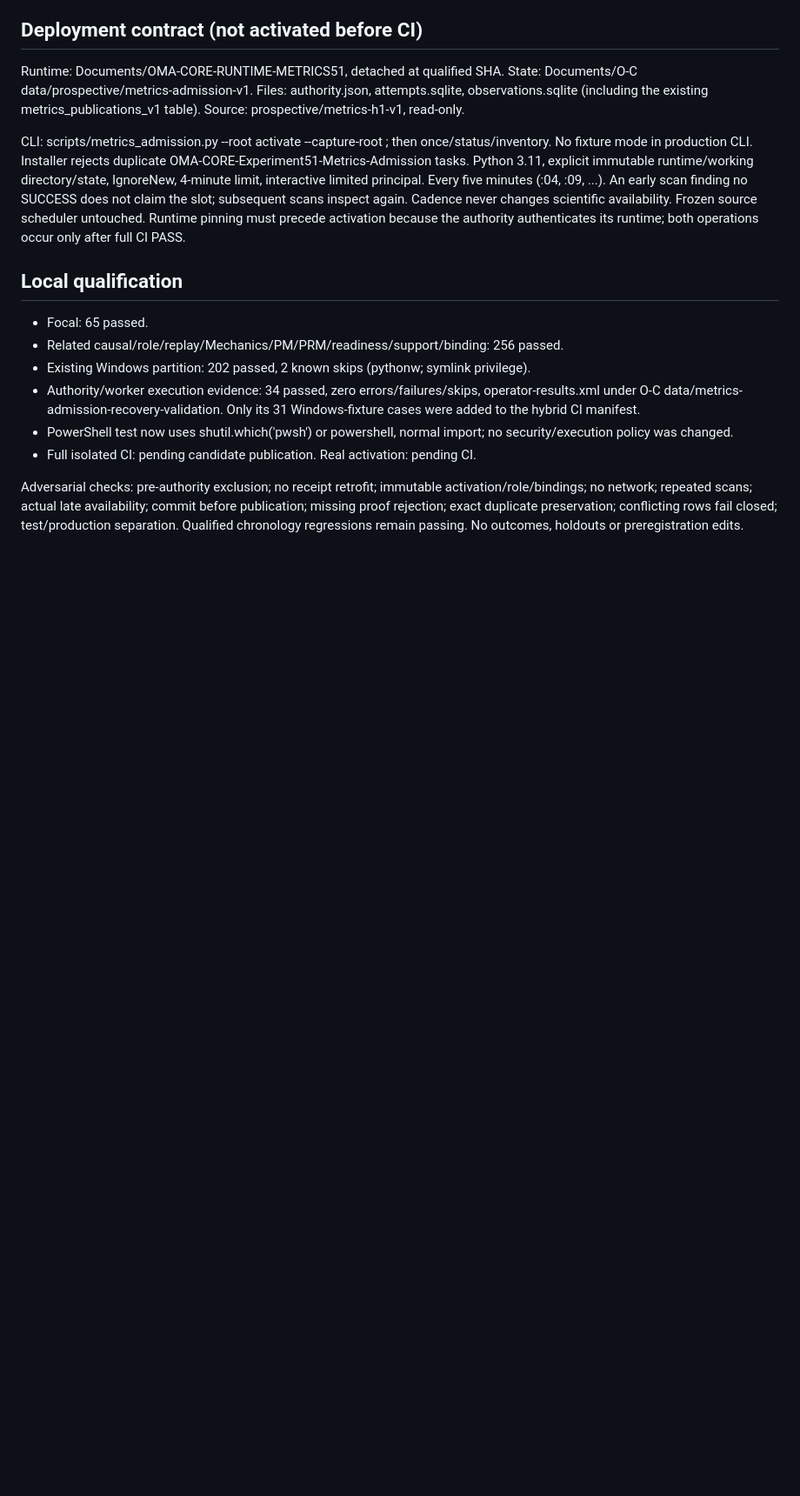
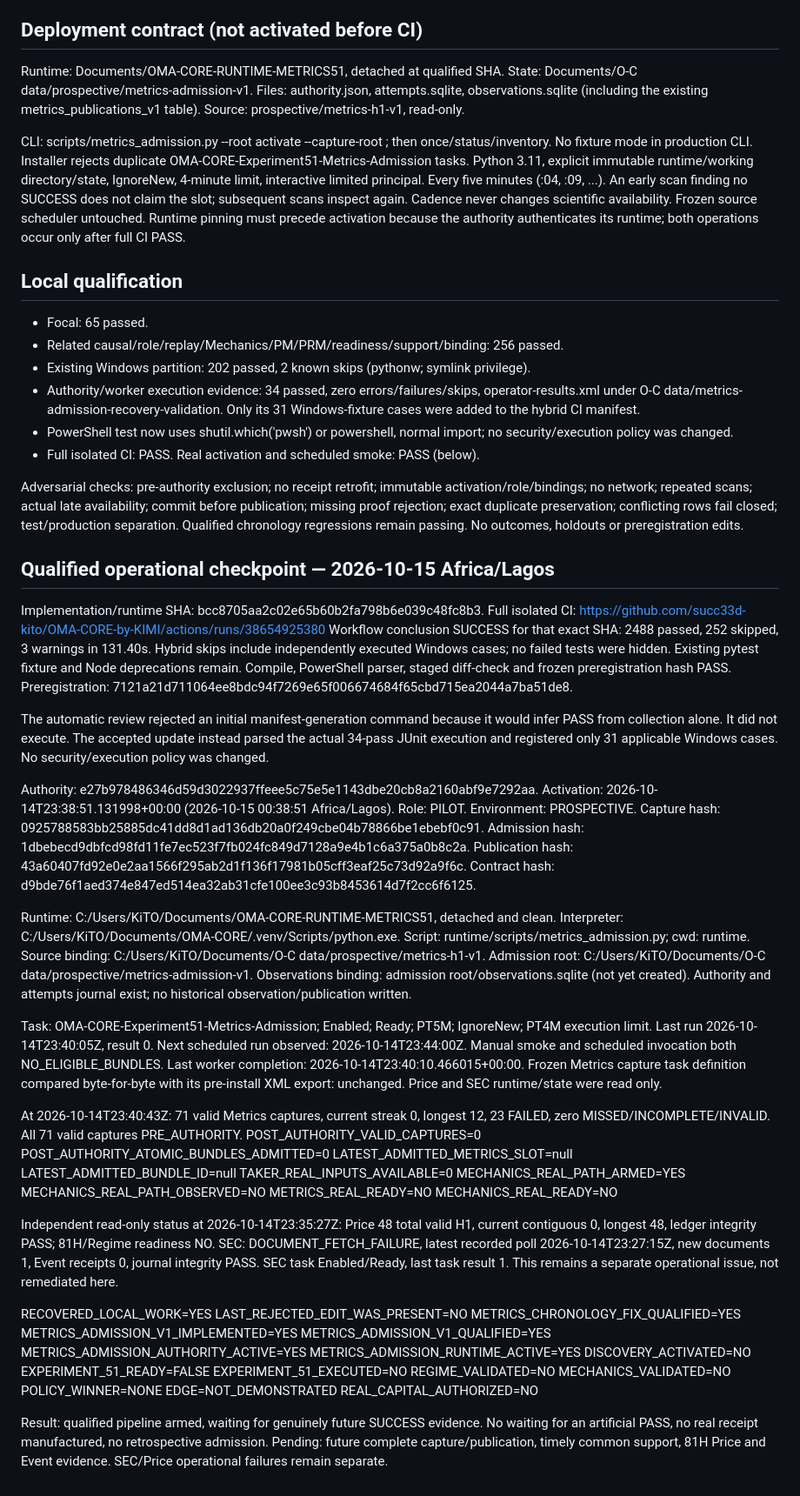
Before and after one commit to succ33d-kito/OMA-CORE-by-KIMI, a Markdown page: docs/METRICS_ADMISSION_AUTHORITY_V1.md, the part around one of its changes. Shown at 87% size. Rendered like a GitHub page; blank space fills up the shorter version.

Commit message:
docs: record prospective metrics admission activation [skip ci]

```diff
--- a/docs/METRICS_ADMISSION_AUTHORITY_V1.md
+++ b/docs/METRICS_ADMISSION_AUTHORITY_V1.md
@@ -62,10 +62,89 @@ runtime; both operations occur only after full CI PASS.
   Only its 31 Windows-fixture cases were added to the hybrid CI manifest.
 - PowerShell test now uses shutil.which('pwsh') or powershell, normal import;
   no security/execution policy was changed.
-- Full isolated CI: pending candidate publication. Real activation: pending CI.
+- Full isolated CI: PASS. Real activation and scheduled smoke: PASS (below).
 
 Adversarial checks: pre-authority exclusion; no receipt retrofit; immutable
 activation/role/bindings; no network; repeated scans; actual late availability;
 commit before publication; missing proof rejection; exact duplicate preservation;
 conflicting rows fail closed; test/production separation. Qualified chronology
 regressions remain passing. No outcomes, holdouts or preregistration edits.
+
+
+## Qualified operational checkpoint — 2026-10-15 Africa/Lagos
+
+Implementation/runtime SHA: bcc8705aa2c02e65b60b2fa798b6e039c48fc8b3.
+Full isolated CI: https://github.com/succ33d-kito/OMA-CORE-by-KIMI/actions/runs/38654925380
+Workflow conclusion SUCCESS for that exact SHA: 2488 passed, 252 skipped,
+3 warnings in 131.40s. Hybrid skips include independently executed Windows cases;
+no failed tests were hidden. Existing pytest fixture and Node deprecations remain.
+Compile, PowerShell parser, staged diff-check and frozen preregistration hash PASS.
+Preregistration: 7121a21d711064ee8bdc94f7269e65f006674684f65cbd715ea2044a7ba51de8.
+
+The automatic review rejected an initial manifest-generation command because it
+would infer PASS from collection alone. It did not execute. The accepted update
+instead parsed the actual 34-pass JUnit execution and registered only 31 applicable
+Windows cases. No security/execution policy was changed.
+
+Authority: e27b978486346d59d3022937ffeee5c75e5e1143dbe20cb8a2160abf9e7292aa.
+Activation: 2026-10-14T23:38:51.131998+00:00 (2026-10-15 00:38:51 Africa/Lagos).
+Role: PILOT. Environment: PROSPECTIVE.
+Capture hash: 0925788583bb25885dc41dd8d1ad136db20a0f249cbe04b78866be1ebebf0c91.
+Admission hash: 1dbebecd9dbfcd98fd11fe7ec523f7fb024fc849d7128a9e4b1c6a375a0b8c2a.
+Publication hash: 43a60407fd92e0e2aa1566f295ab2d1f136f17981b05cff3eaf25c73d92a9f6c.
+Contract hash: d9bde76f1aed374e847ed514ea32ab31cfe100ee3c93b8453614d7f2cc6f6125.
+
+Runtime: C:/Users/KiTO/Documents/OMA-CORE-RUNTIME-METRICS51, detached and clean.
+Interpreter: C:/Users/KiTO/Documents/OMA-CORE/.venv/Scripts/python.exe.
+Script: runtime/scripts/metrics_admission.py; cwd: runtime.
+Source binding: C:/Users/KiTO/Documents/O-C data/prospective/metrics-h1-v1.
+Admission root: C:/Users/KiTO/Documents/O-C data/prospective/metrics-admission-v1.
+Observations binding: admission root/observations.sqlite (not yet created).
+Authority and attempts journal exist; no historical observation/publication written.
+
+Task: OMA-CORE-Experiment51-Metrics-Admission; Enabled; Ready; PT5M;
+IgnoreNew; PT4M execution limit. Last run 2026-10-14T23:40:05Z, result 0.
+Next scheduled run observed: 2026-10-14T23:44:00Z.
+Manual smoke and scheduled invocation both NO_ELIGIBLE_BUNDLES.
+Last worker completion: 2026-10-14T23:40:10.466015+00:00.
+Frozen Metrics capture task definition compared byte-for-byte with its pre-install
+XML export: unchanged. Price and SEC runtime/state were read only.
+
+At 2026-10-14T23:40:43Z: 71 valid Metrics captures, current streak 0, longest 12,
+23 FAILED, zero MISSED/INCOMPLETE/INVALID. All 71 valid captures PRE_AUTHORITY.
+POST_AUTHORITY_VALID_CAPTURES=0
+POST_AUTHORITY_ATOMIC_BUNDLES_ADMITTED=0
+LATEST_ADMITTED_METRICS_SLOT=null
+LATEST_ADMITTED_BUNDLE_ID=null
+TAKER_REAL_INPUTS_AVAILABLE=0
+MECHANICS_REAL_PATH_ARMED=YES
+MECHANICS_REAL_PATH_OBSERVED=NO
+METRICS_REAL_READY=NO
+MECHANICS_REAL_READY=NO
+
+Independent read-only status at 2026-10-14T23:35:27Z: Price 48 total valid H1,
+current contiguous 0, longest 48, ledger integrity PASS; 81H/Regime readiness NO.
+SEC: DOCUMENT_FETCH_FAILURE, latest recorded poll 2026-10-14T23:27:15Z,
+new documents 1, Event receipts 0, journal integrity PASS. SEC task Enabled/Ready,
+last task result 1. This remains a separate operational issue, not remediated here.
+
+RECOVERED_LOCAL_WORK=YES
+LAST_REJECTED_EDIT_WAS_PRESENT=NO
+METRICS_CHRONOLOGY_FIX_QUALIFIED=YES
+METRICS_ADMISSION_V1_IMPLEMENTED=YES
+METRICS_ADMISSION_V1_QUALIFIED=YES
+METRICS_ADMISSION_AUTHORITY_ACTIVE=YES
+METRICS_ADMISSION_RUNTIME_ACTIVE=YES
+DISCOVERY_ACTIVATED=NO
+EXPERIMENT_51_READY=FALSE
+EXPERIMENT_51_EXECUTED=NO
+REGIME_VALIDATED=NO
+MECHANICS_VALIDATED=NO
+POLICY_WINNER=NONE
+EDGE=NOT_DEMONSTRATED
+REAL_CAPITAL_AUTHORIZED=NO
+
+Result: qualified pipeline armed, waiting for genuinely future SUCCESS evidence.
+No waiting for an artificial PASS, no real receipt manufactured, no retrospective
+admission. Pending: future complete capture/publication, timely common support,
+81H Price and Event evidence. SEC/Price operational failures remain separate.
```
Also changed, not shown: other parts of docs/METRICS_ADMISSION_AUTHORITY_V1.md (+1 -1 lines).
